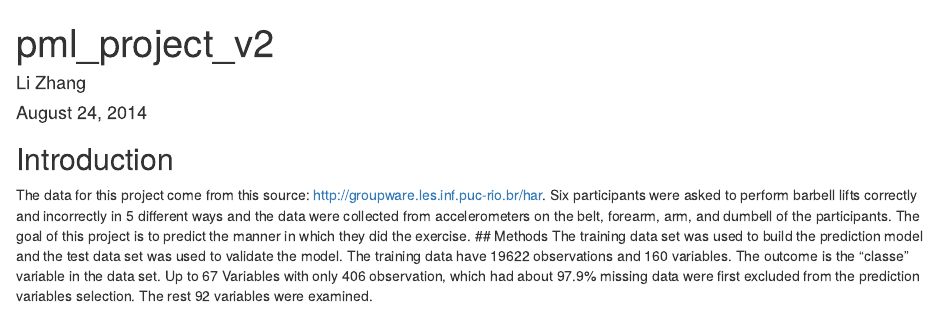
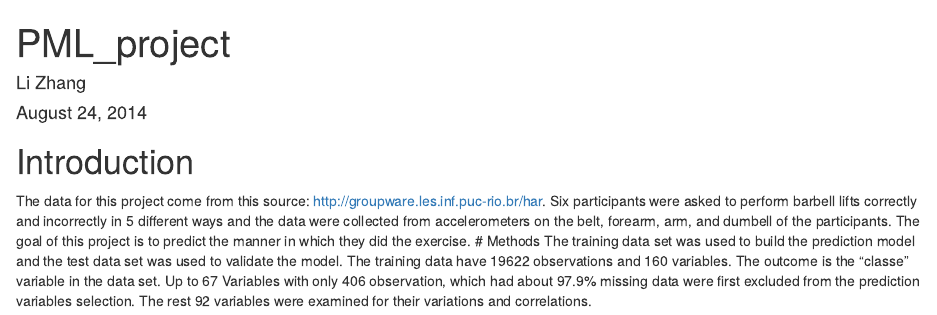
Before and after one commit to LiZhang1/Class, an R Markdown document (pml_project_report.Rmd): the page in a window 1100 px wide, from its top. Rendered offline with R 4.5, knitr and Pandoc, with nearby package versions.

Commit message:
subtitle added 01

```diff
--- a/pml_project_report.Rmd
+++ b/pml_project_report.Rmd
@@ -1,11 +1,11 @@
 ---
-title: "pml_project_v2"
+title: "PML_project"
 author: "Li Zhang"
 date: "August 24, 2014"
 output: html_document
 ---
 
-## Introduction
+# Introduction
 The data for this project come from this source: <http://groupware.les.inf.puc-rio.br/har>. Six participants were asked to perform barbell lifts correctly and incorrectly in 5 different ways and the data were collected from accelerometers on the belt, forearm, arm, and dumbell of the participants. The goal of this project is to predict the manner in which they did the exercise.
-## Methods
-The training data set was used to build the prediction model and the test data set was used to validate the model. The training data have 19622 observations and 160 variables. The outcome is the "classe" variable in the data set. Up to 67 Variables with only 406 observation, which had about 97.9% missing data were first excluded from the prediction variables selection. The rest 92 variables were examined.
+# Methods
+The training data set was used to build the prediction model and the test data set was used to validate the model. The training data have 19622 observations and 160 variables. The outcome is the "classe" variable in the data set. Up to 67 Variables with only 406 observation, which had about 97.9% missing data were first excluded from the prediction variables selection. The rest 92 variables were examined for their variations and correlations.
```
Also changed, not shown: pml_project_report.html.
